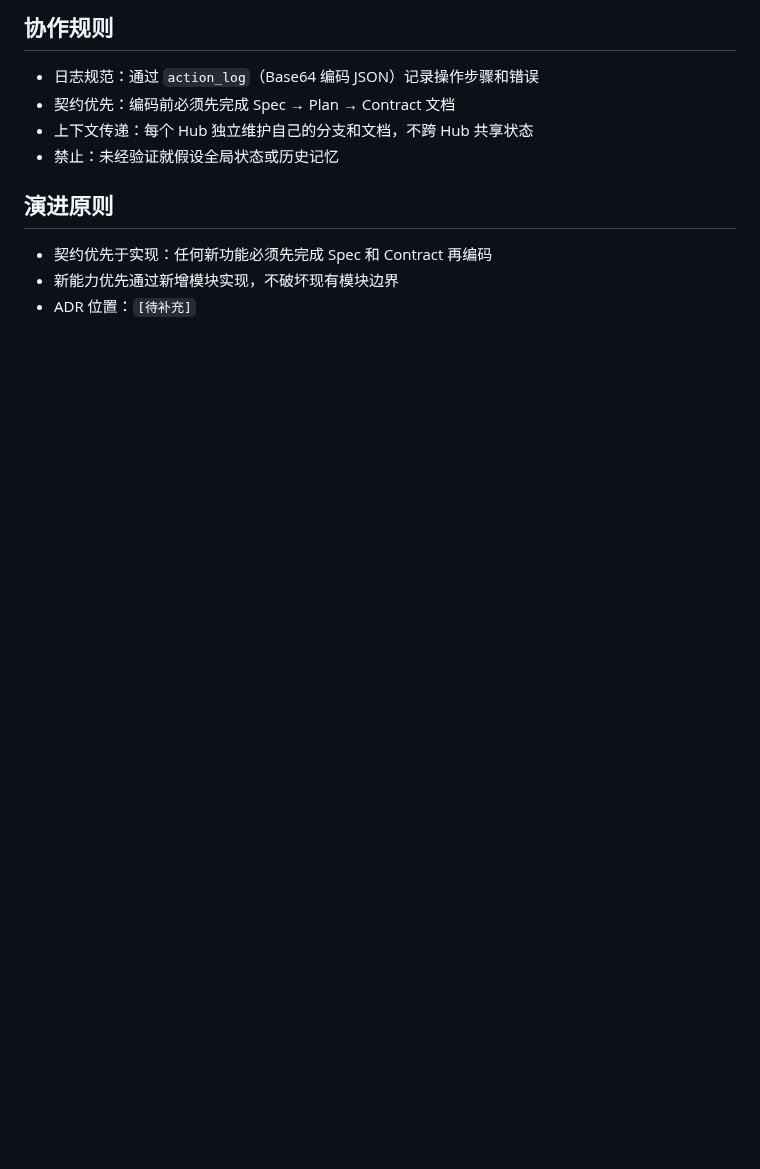
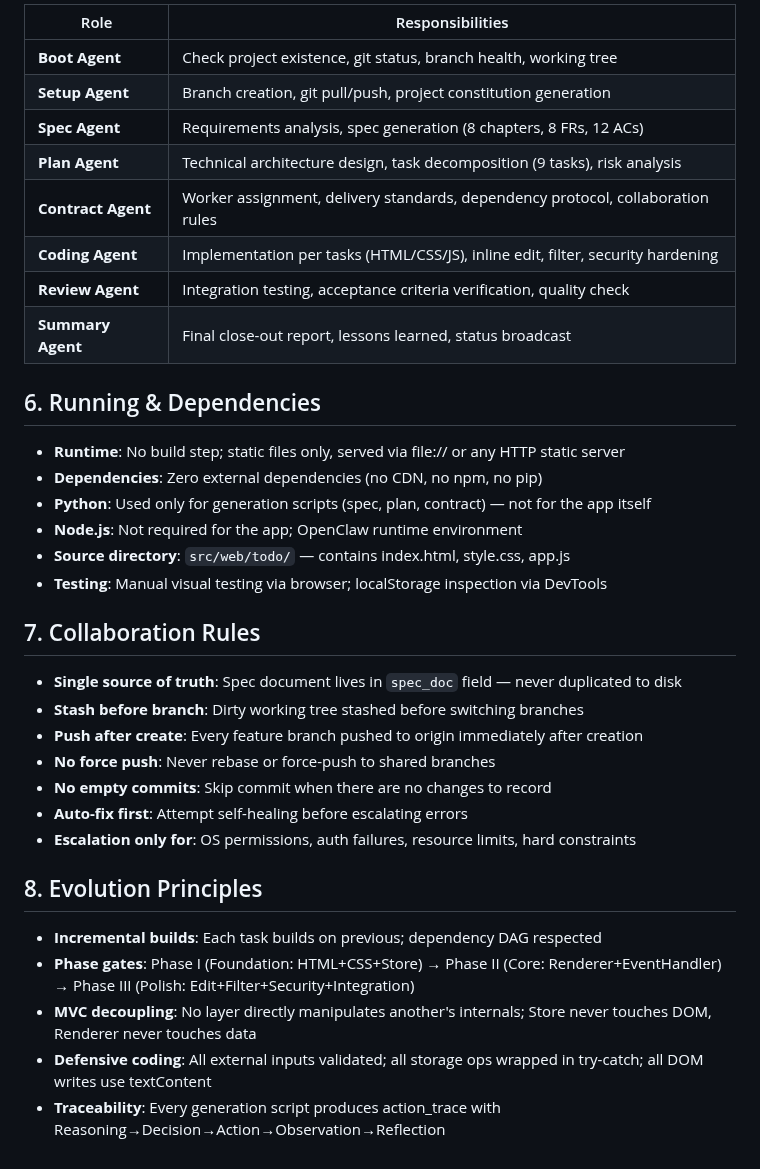
Before and after one commit to sensee-arch/test-repo, a Markdown page: .ai/about.md, the part around one of its changes. Rendered like a GitHub page; blank space fills up the shorter version.

Commit message:
[Setup] add project constitution document

```diff
--- a/.ai/about.md
+++ b/.ai/about.md
@@ -61,13 +56,38 @@
 
-## 协作规则
+| Role | Responsibilities |
+|------|-----------------|
+| **Boot Agent** | Check project existence, git status, branch health, working tree |
+| **Setup Agent** | Branch creation, git pull/push, project constitution generation |
+| **Spec Agent** | Requirements analysis, spec generation (8 chapters, 8 FRs, 12 ACs) |
+| **Plan Agent** | Technical architecture design, task decomposition (9 tasks), risk analysis |
+| **Contract Agent** | Worker assignment, delivery standards, dependency protocol, collaboration rules |
+| **Coding Agent** | Implementation per tasks (HTML/CSS/JS), inline edit, filter, security hardening |
+| **Review Agent** | Integration testing, acceptance criteria verification, quality check |
+| **Summary Agent** | Final close-out report, lessons learned, status broadcast |
 
-- 日志规范：通过 `action_log`（Base64 编码 JSON）记录操作步骤和错误
-- 契约优先：编码前必须先完成 Spec → Plan → Contract 文档
-- 上下文传递：每个 Hub 独立维护自己的分支和文档，不跨 Hub 共享状态
-- 禁止：未经验证就假设全局状态或历史记忆
+## 6. Running & Dependencies
 
-## 演进原则
+- **Runtime**: No build step; static files only, served via file:// or any HTTP static server
+- **Dependencies**: Zero external dependencies (no CDN, no npm, no pip)
+- **Python**: Used only for generation scripts (spec, plan, contract) — not for the app itself
+- **Node.js**: Not required for the app; OpenClaw runtime environment
+- **Source directory**: `src/web/todo/` — contains index.html, style.css, app.js
+- **Testing**: Manual visual testing via browser; localStorage inspection via DevTools
 
-- 契约优先于实现：任何新功能必须先完成 Spec 和 Contract 再编码
-- 新能力优先通过新增模块实现，不破坏现有模块边界
-- ADR 位置：`[待补充]`
+## 7. Collaboration Rules
+
+- **Single source of truth**: Spec document lives in `spec_doc` field — never duplicated to disk
+- **Stash before branch**: Dirty working tree stashed before switching branches
+- **Push after create**: Every feature branch pushed to origin immediately after creation
+- **No force push**: Never rebase or force-push to shared branches
+- **No empty commits**: Skip commit when there are no changes to record
+- **Auto-fix first**: Attempt self-healing before escalating errors
+- **Escalation only for**: OS permissions, auth failures, resource limits, hard constraints
+
+## 8. Evolution Principles
+
+- **Incremental builds**: Each task builds on previous; dependency DAG respected
+- **Phase gates**: Phase I (Foundation: HTML+CSS+Store) → Phase II (Core: Renderer+EventHandler) → Phase III (Polish: Edit+Filter+Security+Integration)
+- **MVC decoupling**: No layer directly manipulates another's internals; Store never touches DOM, Renderer never touches data
+- **Defensive coding**: All external inputs validated; all storage ops wrapped in try-catch; all DOM writes use textContent
+- **Traceability**: Every generation script produces action_trace with Reasoning→Decision→Action→Observation→Reflection
```
Also changed, not shown: other parts of .ai/about.md (+42 -47 lines).
